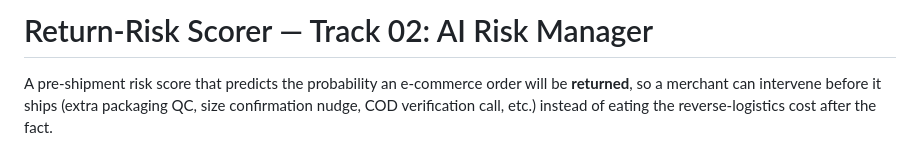
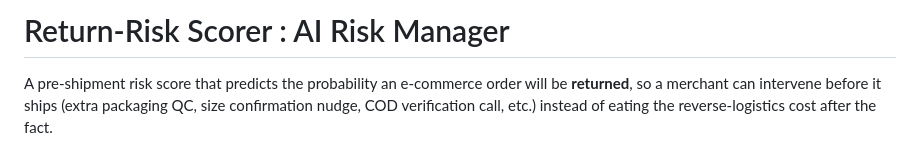
Before and after one commit to Kuldeep-beniwal/Return-Risk-Scorer, a Markdown page: README.md, the part around the change. Rendered like a GitHub page.

```diff
--- a/README.md
+++ b/README.md
@@ -1,4 +1,4 @@
-# Return-Risk Scorer — Track 02: AI Risk Manager
+# Return-Risk Scorer : AI Risk Manager
 
 A pre-shipment risk score that predicts the probability an e-commerce order will be
 **returned**, so a merchant can intervene before it ships (extra packaging QC, size
```
